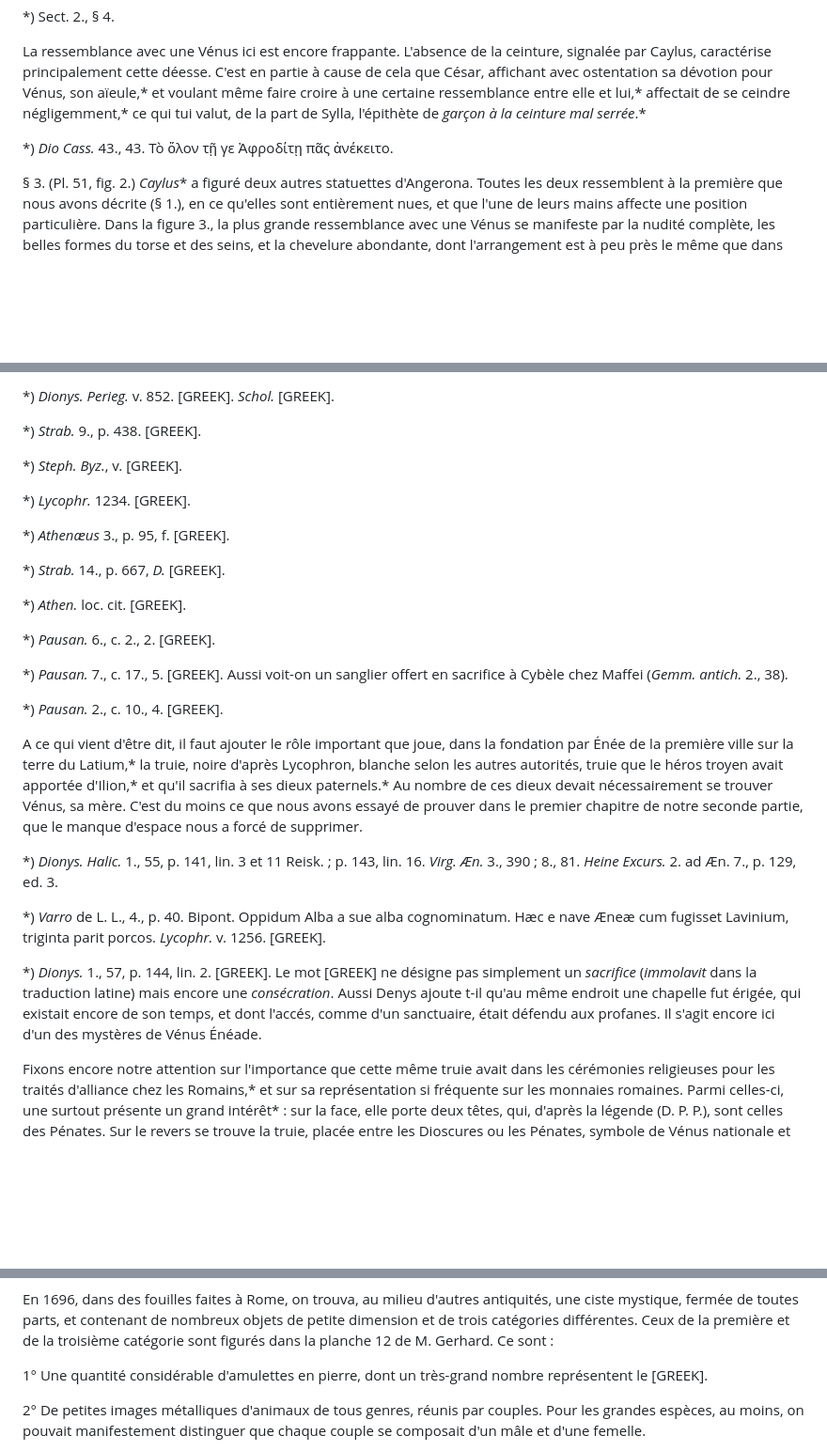
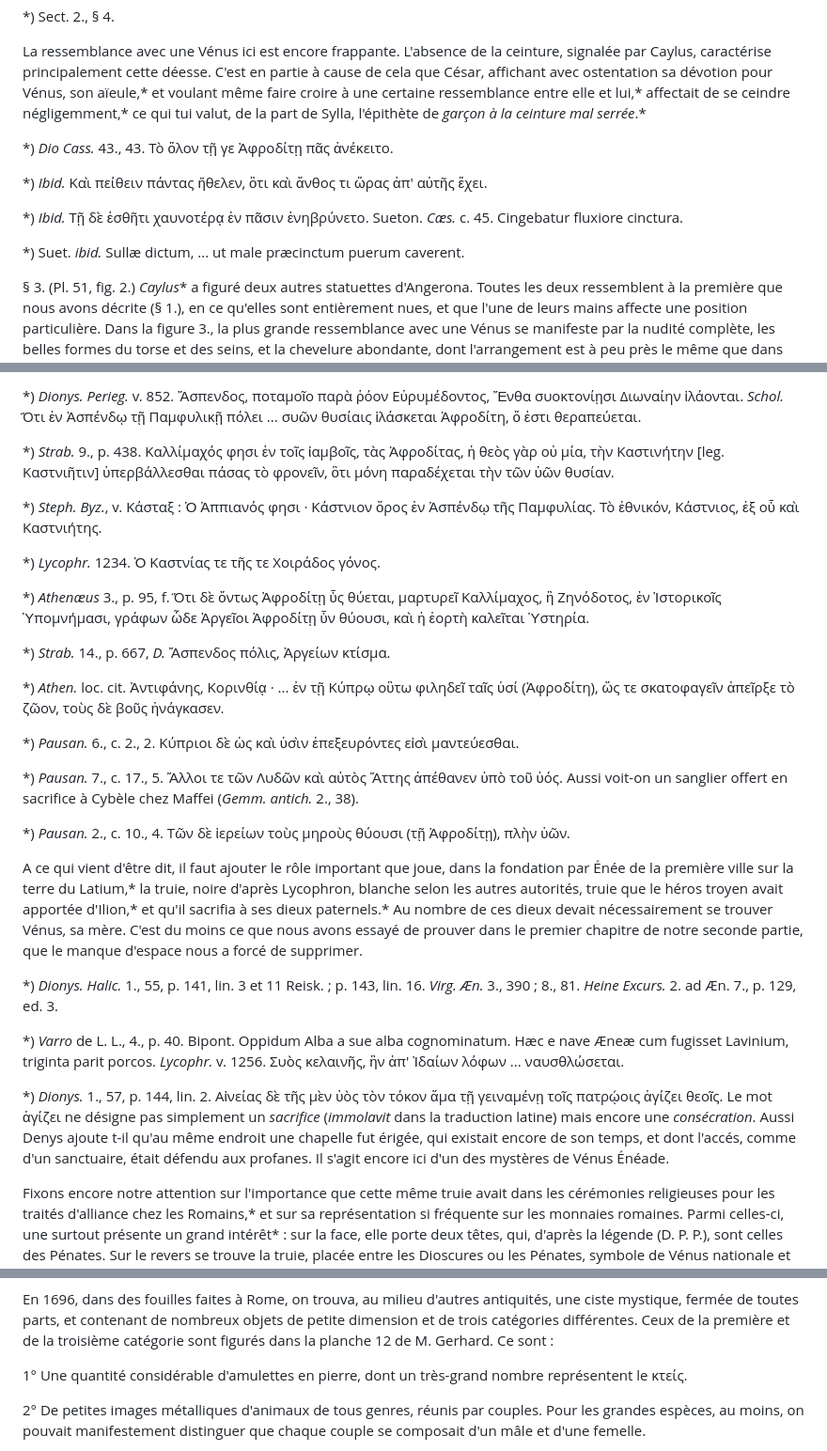
Before and after one commit to solaranamnesis/frederic-jules-sichel, a Markdown page: recherches-sur-les-divalia-et-les-angeronalia-des-romains/full-text-french.md, 3 parts joined by grey strips. Shown: that part at 94% size. Drawn GitHub-style; blank space fills up the shorter version.

```diff
--- a/recherches-sur-les-divalia-et-les-angeronalia-des-romains/full-text-french.md
+++ b/recherches-sur-les-divalia-et-les-angeronalia-des-romains/full-text-french.md
@@ -225,6 +225,12 @@ La ressemblance avec une Vénus ici est encore frappante. L'absence de la ceintu
 
 *) _Dio Cass._ 43., 43. Τὸ ὅλον τῇ γε Ἀφροδίτῃ πᾶς ἀνέκειτο.
 
+*) _Ibid._ Καὶ πείθειν πάντας ἤθελεν, ὃτι καὶ ἄνθος τι ὥρας ἀπ' αὐτῆς ἔχει.
+
+*) _Ibid._ Τῇ δὲ ἑσθῆτι χαυνοτέρᾳ ἐν πᾶσιν ἐνηβρύνετο. Sueton. _Cæs._ c. 45. Cingebatur fluxiore cinctura.
+
+*) Suet. _ibid._ Sullæ dictum, ... ut male præcinctum puerum caverent.
+
 § 3\. (Pl. 51, fig. 2.) _Caylus_* a figuré deux autres statuettes d'Angerona. Toutes les deux ressemblent à la première que nous avons décrite (§ 1.), en ce qu'elles sont entièrement nues, et que l'une de leurs mains affecte une position particulière. Dans la figure 3., la plus grande ressemblance avec une Vénus se manifeste par la nudité complète, les belles formes du torse et des seins, et la chevelure abondante, dont l'arrangement est à peu près le même que dans l'image de Vénus sur les médailles romaines. Les trois premiers doigts de la main gauche sont appliqués sur la bouche, tandis que la main droite se trouve posée, comme on peut le voir dans la gravure,* et comme dit Caylus, « sur la partie diamétralement opposée à la bouche. » Quant aux extrémités inférieures, elles manquent à partir du tiers moyen des cuisses. Voici les passages essentiels du texte de Caylus : « Ce fragment de la même divinité prouve que l'usage en était fréquent chez les Romains, et que l'attitude qu'on lui a donnée n'était pas absolument arbitraire. La figure précédente était l'image d'un enfant ; celle-ci représente une jeune personne. Le dessin ne laisse aucun doute sur les rapports de ces deux figures. L'exacte nudité n'est pas une de leurs moindres singularités. Heureusement, ce qui manque à ce petit monument n'est pas essentiel pour l'explication. ... Ce bronze n'a plus qu'un pouce et demi de hauteur. »
 
 § 3\. 1. _Recueil d'Antiquités_, t. 2., pl. 79, fig. 1., 2., et 3., p. 281 et suiv.
@@ -261,31 +267,31 @@ Dans une note fort étendue, M. Quaranta indique les différents usages qu'avait
 
-*) _Dionys. Perieg._ v. 852. [GREEK]. _Schol._ [GREEK].
+*) _Dionys. Perieg._ v. 852. Ἄσπενδος, ποταμοῖο παρὰ ῥόον Εὐρυμέδοντος, Ἔνθα συοκτονίῃσι Διωναίην ἱλάονται. _Schol._ Ὅτι ἐν Ἀσπένδῳ τῇ Παμφυλικῇ πόλει ... συῶν θυσίαις ἱλάσκεται Ἀφροδίτη, ὅ ἐστι θεραπεύεται.
 
-*) _Strab._ 9., p. 438. [GREEK].
+*) _Strab._ 9., p. 438. Καλλίμαχός φησι ἐν τοῖς ἰαμβοῖς, τὰς Ἀφροδίτας, ἡ θεὸς γὰρ οὐ μία, τὴν Καστινήτην [leg. Καστνιῆτιν] ὑπερβάλλεσθαι πάσας τὸ φρονεῖν, ὃτι μόνη παραδέχεται τὴν τῶν ὑῶν θυσίαν.
 
-*) _Steph. Byz._, v. [GREEK].
+*) _Steph. Byz._, v. Κάσταξ : Ὁ Ἀππιανός φησι · Κάστνιον ὅρος ἑν Ἀσπένδῳ τῆς Παμφυλίας. Τὸ ἐθνικόν, Κάστνιος, ἐξ οὗ καὶ Καστνιήτης.
 
-*) _Lycophr._ 1234. [GREEK].
+*) _Lycophr._ 1234. Ὁ Καστνίας τε τῆς τε Χοιράδος γόνος.
 
-*) _Athenæus_ 3., p. 95, f. [GREEK].
+*) _Athenæus_ 3., p. 95, f. Ὅτι δὲ ὄντως Ἀφροδίτῃ ὗς θύεται, μαρτυρεῖ Καλλίμαχος, ἢ Ζηνόδοτος, ἐν Ἱστορικοῖς Ὑπομνήμασι, γράφων ὧδε Ἀργεῖοι Ἀφροδίτῃ ὗν θύουσι, καὶ ἡ ἑορτὴ καλεῖται Ὑστηρία.
 
-*) _Strab._ 14., p. 667, _D._ [GREEK].
+*) _Strab._ 14., p. 667, _D._ Ἄσπενδος πόλις, Ἀργείων κτίσμα.
 
-*) _Athen._ loc. cit. [GREEK].
+*) _Athen._ loc. cit. Ἀντιφάνης, Κορινθίᾳ · ... ἐν τῇ Κύπρῳ οὓτω φιληδεῖ ταῖς ὑσί (Ἀφροδίτη), ὥς τε σκατοφαγεῖν ἀπεῖρξε τὸ ζῶον, τοὺς δὲ βοῦς ἠνάγκασεν.
 
-*) _Pausan._ 6., c. 2., 2. [GREEK].
+*) _Pausan._ 6., c. 2., 2. Κύπριοι δὲ ὡς καὶ ὑσὶν ἐπεξευρόντες εἰσὶ μαντεύεσθαι.
 
-*) _Pausan._ 7., c. 17., 5. [GREEK]. Aussi voit-on un sanglier offert en sacrifice à Cybèle chez Maffei (_Gemm. antich._ 2., 38).
+*) _Pausan._ 7., c. 17., 5. Ἄλλοι τε τῶν Λυδῶν καὶ αὐτὸς Ἄττης ἀπέθανεν ὑπὸ τοῦ ὑός. Aussi voit-on un sanglier offert en sacrifice à Cybèle chez Maffei (_Gemm. antich._ 2., 38).
 
-*) _Pausan._ 2., c. 10., 4. [GREEK].
+*) _Pausan._ 2., c. 10., 4. Τῶν δὲ ἱερείων τοὺς μηροὺς θύουσι (τῇ Ἀφροδίτῃ), πλὴν ὑῶν.
 
 A ce qui vient d'être dit, il faut ajouter le rôle important que joue, dans la fondation par Énée de la première ville sur la terre du Latium,* la truie, noire d'après Lycophron, blanche selon les autres autorités, truie que le héros troyen avait apportée d'Ilion,* et qu'il sacrifia à ses dieux paternels.* Au nombre de ces dieux devait nécessairement se trouver Vénus, sa mère. C'est du moins ce que nous avons essayé de prouver dans le premier chapitre de notre seconde partie, que le manque d'espace nous a forcé de supprimer.
 
 *) _Dionys. Halic._ 1., 55, p. 141, lin. 3 et 11 Reisk. ; p. 143, lin. 16. _Virg. Æn._ 3., 390 ; 8., 81. _Heine Excurs._ 2. ad Æn. 7., p. 129, ed. 3.
 
-*) _Varro_ de L. L., 4., p. 40. Bipont. Oppidum Alba a sue alba cognominatum. Hæc e nave Æneæ cum fugisset Lavinium, triginta parit porcos. _Lycophr._ v. 1256. [GREEK].
+*) _Varro_ de L. L., 4., p. 40. Bipont. Oppidum Alba a sue alba cognominatum. Hæc e nave Æneæ cum fugisset Lavinium, triginta parit porcos. _Lycophr._ v. 1256. Συὸς κελαινῆς, ἣν ἀπ' Ἰδαίων λόφων ... ναυσθλώσεται.
 
-*) _Dionys._ 1., 57, p. 144, lin. 2. [GREEK]. Le mot [GREEK] ne désigne pas simplement un _sacrifice_ (_immolavit_ dans la traduction latine) mais encore une _consécration_. Aussi Denys ajoute t-il qu'au même endroit une chapelle fut érigée, qui existait encore de son temps, et dont l'accés, comme d'un sanctuaire, était défendu aux profanes. Il s'agit encore ici d'un des mystères de Vénus Énéade.
+*) _Dionys._ 1., 57, p. 144, lin. 2. Αἰνείας δὲ τῆς μὲν ὑὸς τὸν τόκον ἅμα τῇ γειναμένῃ τοῖς πατρῴοις ἁγίζει θεοῖς. Le mot ἁγίζει ne désigne pas simplement un _sacrifice_ (_immolavit_ dans la traduction latine) mais encore une _consécration_. Aussi Denys ajoute t-il qu'au même endroit une chapelle fut érigée, qui existait encore de son temps, et dont l'accés, comme d'un sanctuaire, était défendu aux profanes. Il s'agit encore ici d'un des mystères de Vénus Énéade.
 
 Fixons encore notre attention sur l'importance que cette même truie avait dans les cérémonies religieuses pour les traités d'alliance chez les Romains,* et sur sa représentation si fréquente sur les monnaies romaines. Parmi celles-ci, une surtout présente un grand intérêt* : sur la face, elle porte deux têtes, qui, d'après la légende (D. P. P.), sont celles des Pénates. Sur le revers se trouve la truie, placée entre les Dioscures ou les Pénates, symbole de Vénus nationale et tutélaire.*
 
@@ -329,7 +335,7 @@ Voici donc quatre monuments différents où cette singulière position de la mai
 
 En 1696, dans des fouilles faites à Rome, on trouva, au milieu d'autres antiquités, une ciste mystique, fermée de toutes parts, et contenant de nombreux objets de petite dimension et de trois catégories différentes. Ceux de la première et de la troisième catégorie sont figurés dans la planche 12 de M. Gerhard. Ce sont :
 
-1° Une quantité considérable d'amulettes en pierre, dont un très-grand nombre représentent le [GREEK].
+1° Une quantité considérable d'amulettes en pierre, dont un très-grand nombre représentent le κτείς.
 
 2° De petites images métalliques d'animaux de tous genres, réunis par couples. Pour les grandes espèces, au moins, on pouvait manifestement distinguer que chaque couple se composait d'un mâle et d'une femelle.
 
```
Also changed, not shown: other parts of recherches-sur-les-divalia-et-les-angeronalia-des-romains/full-text-french.md (+5 -5 lines).
